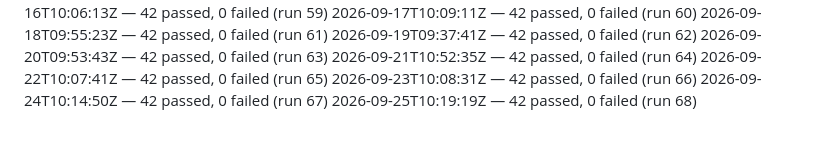
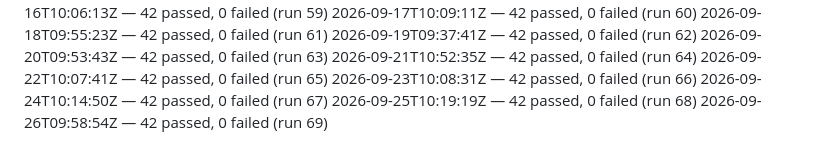
Before and after one commit to dropyparcelverifier-blip/Pass-Funnel, a Markdown page: .ci/smoke-history.md, the part around the change. Rendered like a GitHub page.

Commit message:
ci: daily smoke-test 2026-09-26 — 42 passed [skip ci]

```diff
--- a/.ci/smoke-history.md
+++ b/.ci/smoke-history.md
@@ -66,3 +66,4 @@
 2026-09-23T10:08:31Z — 42 passed, 0 failed (run 66)
 2026-09-24T10:14:50Z — 42 passed, 0 failed (run 67)
 2026-09-25T10:19:19Z — 42 passed, 0 failed (run 68)
+2026-09-26T09:58:54Z — 42 passed, 0 failed (run 69)
```
